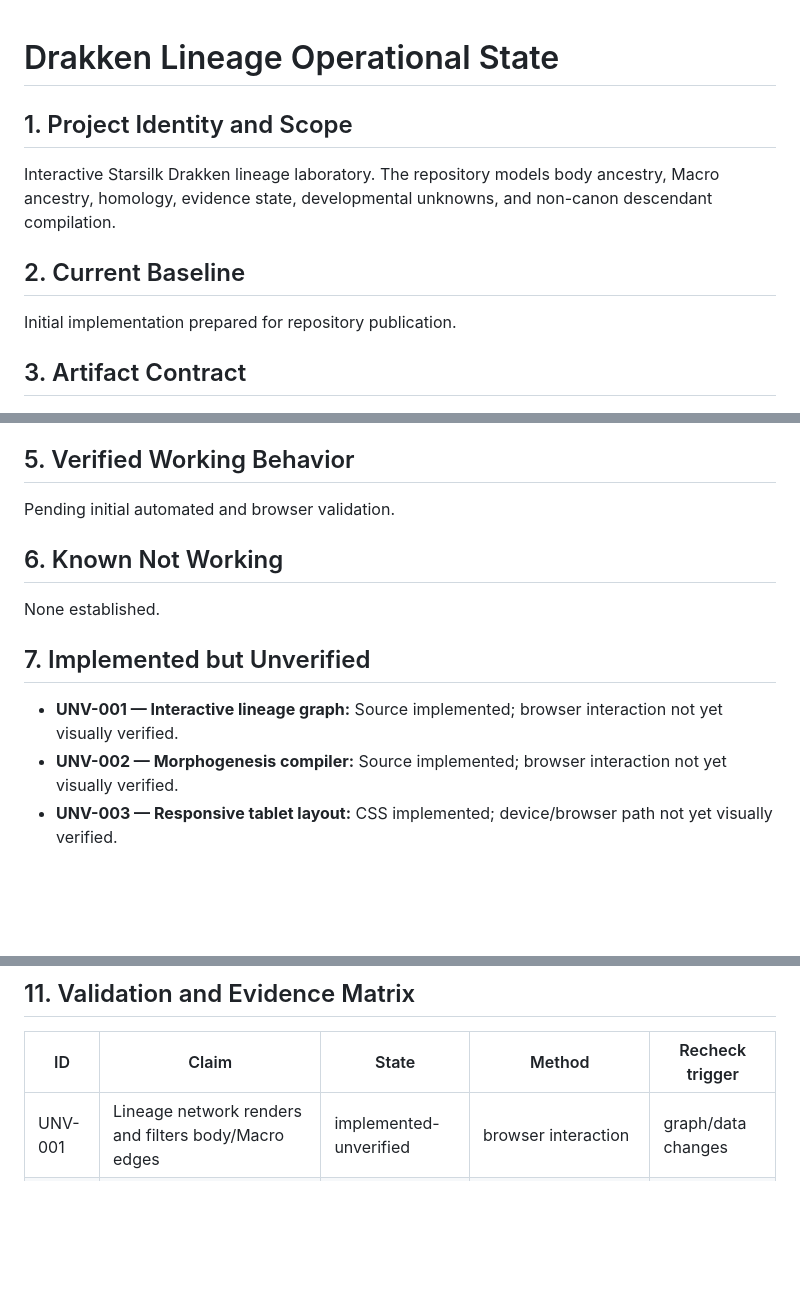
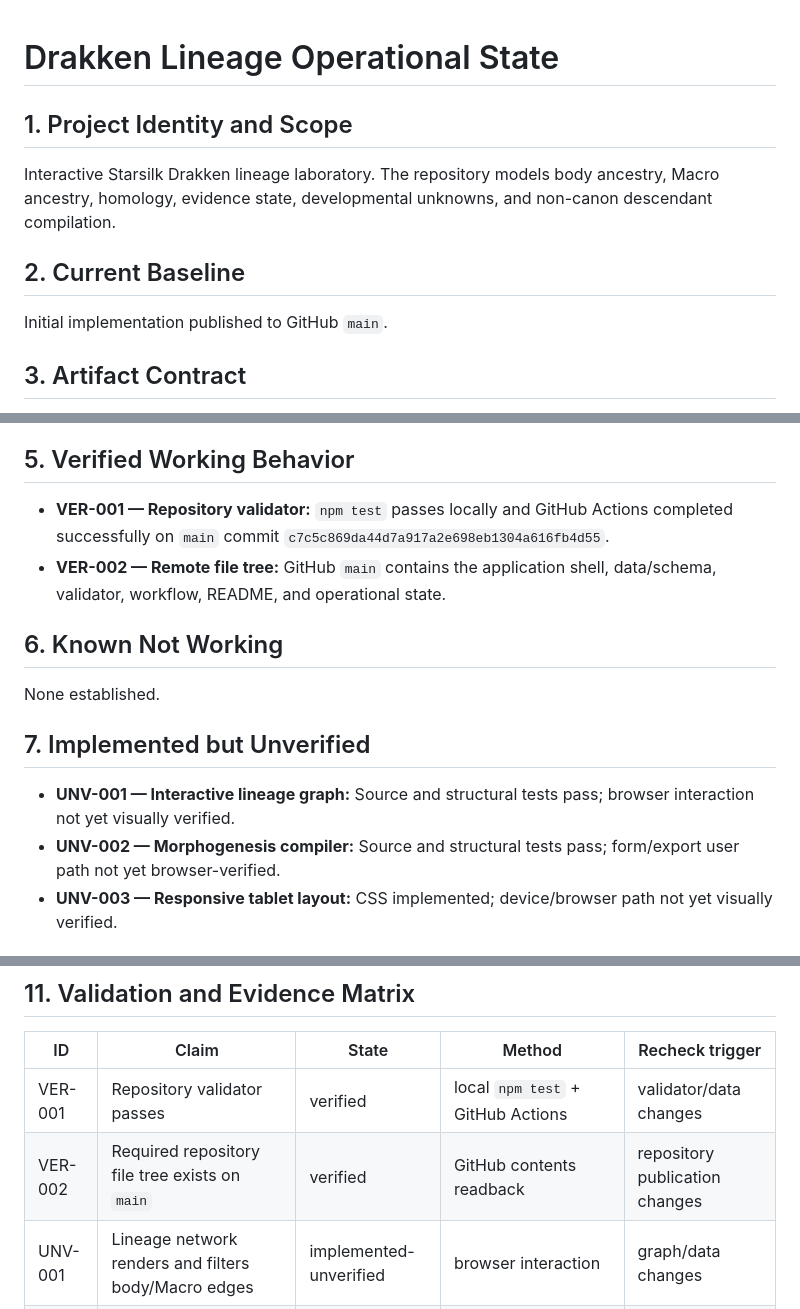
Before and after one commit to westkitty/Drakken_Lineage, a Markdown page: OPERATIONAL_STATE.md, 3 parts joined by grey strips. Rendered like a GitHub page; blank space fills up the shorter version.

Commit message:
Record verified repository state

```diff
--- a/OPERATIONAL_STATE.md
+++ b/OPERATIONAL_STATE.md
@@ -1,13 +1,13 @@
 # Drakken Lineage Operational State
 <!-- operational-state:metadata
-{"schema_version":1,"project_id":"drakken-lineage","project_name":"Drakken Lineage","project_root":"repository root","artifact_path":"index.html","state_revision":1,"last_updated":"2026-09-21T20:55:00Z","current_baseline":{"identity":"initial repository build","state":"current-baseline","last_verified":null},"scope_boundaries":["Drakken lineage web laboratory and repository-native canon data only"],"linked_parent_state":null}
+{"schema_version":1,"project_id":"drakken-lineage","project_name":"Drakken Lineage","project_root":"repository root","artifact_path":"index.html","state_revision":2,"last_updated":"2026-09-21T21:02:00Z","current_baseline":{"identity":"GitHub main c7c5c869da44d7a917a2e698eb1304a616fb4d55","state":"partially-verified","last_verified":"2026-09-21T20:59:44Z"},"scope_boundaries":["Drakken lineage web laboratory and repository-native canon data only"],"linked_parent_state":null}
 -->
 
 ## 1. Project Identity and Scope
 Interactive Starsilk Drakken lineage laboratory. The repository models body ancestry, Macro ancestry, homology, evidence state, developmental unknowns, and non-canon descendant compilation.
 
 ## 2. Current Baseline
-Initial implementation prepared for repository publication.
+Initial implementation published to GitHub `main`.
 
 ## 3. Artifact Contract
 Browser-openable zero-dependency web application; tablet-friendly; canon and inference visibly separated; generated descendant output never silently promoted to canon.
@@ -20,14 +20,15 @@ Browser-openable zero-dependency web application; tablet-friendly; canon and inf
 - **INV-005 — Function before face:** Morphology must derive from ancestral job, selection pressure, and structure before aesthetics.
 
 ## 5. Verified Working Behavior
-Pending initial automated and browser validation.
+- **VER-001 — Repository validator:** `npm test` passes locally and GitHub Actions completed successfully on `main` commit `c7c5c869da44d7a917a2e698eb1304a616fb4d55`.
+- **VER-002 — Remote file tree:** GitHub `main` contains the application shell, data/schema, validator, workflow, README, and operational state.
 
 ## 6. Known Not Working
 None established.
 
 ## 7. Implemented but Unverified
-- **UNV-001 — Interactive lineage graph:** Source implemented; browser interaction not yet visually verified.
-- **UNV-002 — Morphogenesis compiler:** Source implemented; browser interaction not yet visually verified.
+- **UNV-001 — Interactive lineage graph:** Source and structural tests pass; browser interaction not yet visually verified.
+- **UNV-002 — Morphogenesis compiler:** Source and structural tests pass; form/export user path not yet browser-verified.
 - **UNV-003 — Responsive tablet layout:** CSS implemented; device/browser path not yet visually verified.
 
 ## 8. Unknown or Evidence-Stale State
@@ -49,6 +50,8 @@ None established.
 ## 11. Validation and Evidence Matrix
 | ID | Claim | State | Method | Recheck trigger |
 |---|---|---|---|---|
+| VER-001 | Repository validator passes | verified | local `npm test` + GitHub Actions | validator/data changes |
+| VER-002 | Required repository file tree exists on `main` | verified | GitHub contents readback | repository publication changes |
 | UNV-001 | Lineage network renders and filters body/Macro edges | implemented-unverified | browser interaction | graph/data changes |
 | UNV-002 | Compiler produces explicit non-canon JSON with derivation warnings | implemented-unverified | form submission/export | compiler changes |
 | UNV-003 | Tablet/mobile layout remains usable | implemented-unverified | responsive browser review | CSS/layout changes |
```
Also changed, not shown: other parts of OPERATIONAL_STATE.md (+1 -0 lines).
